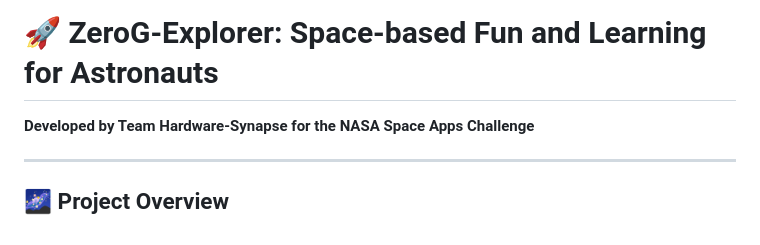
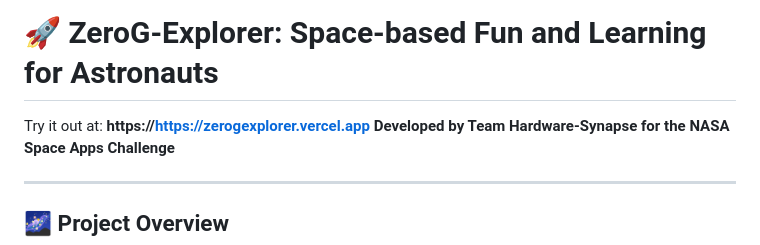
Before and after one commit to Ahnaf-nub/Zero_G_Explorer, a Markdown page: README.md, the part around the change. GitHub-like rendering.

```diff
--- a/README.md
+++ b/README.md
@@ -1,5 +1,5 @@
 # 🚀 **ZeroG-Explorer**: Space-based Fun and Learning for Astronauts
-
+Try it out at: **https://https://zerogexplorer.vercel.app**
 **Developed by Team Hardware-Synapse for the NASA Space Apps Challenge**
 
 ---
```
